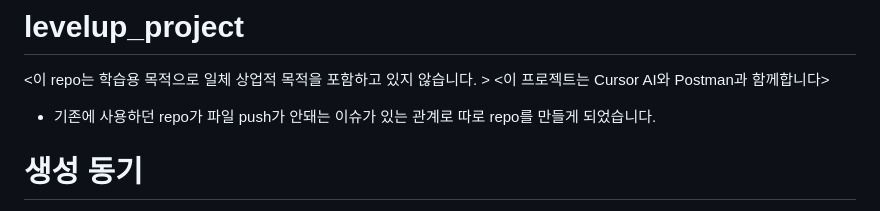
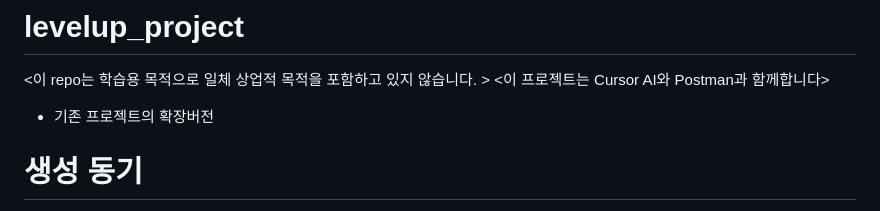
Before and after one commit to Hyperkittys/levelup_project_phase5, a Markdown page: README.md, the part around the change. Drawn GitHub-style.

```diff
--- a/README.md
+++ b/README.md
@@ -1,7 +1,7 @@
 # levelup_project
 <이 repo는 학습용 목적으로 일체 상업적 목적을 포함하고 있지 않습니다. >
 <이 프로젝트는 Cursor AI와 Postman과 함께합니다>
-* 기존에 사용하던 repo가 파일 push가 안돼는 이슈가 있는 관계로 따로 repo를 만들게 되었습니다.
+* 기존 프로젝트의 확장버전
 # 생성 동기
 주니어 devops를 준비하면서 추가적인 벡엔드 개발 및 추가적인 공부가 필요하였고
 그 과정을 기록하는 용도 와 테크니컬 라이팅 스킬을 향상시키기 위하여 이 repo를 생성하게 되었습니다.
```
